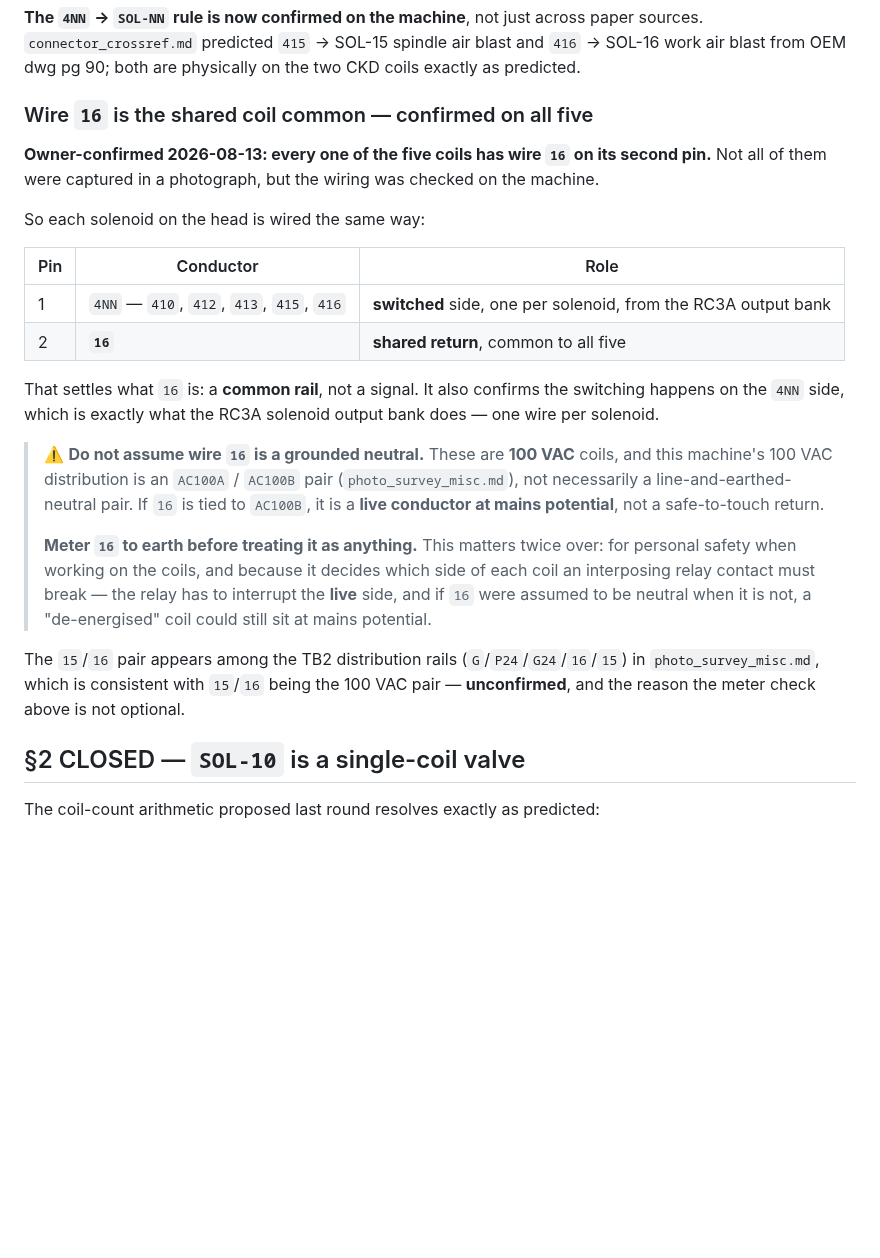
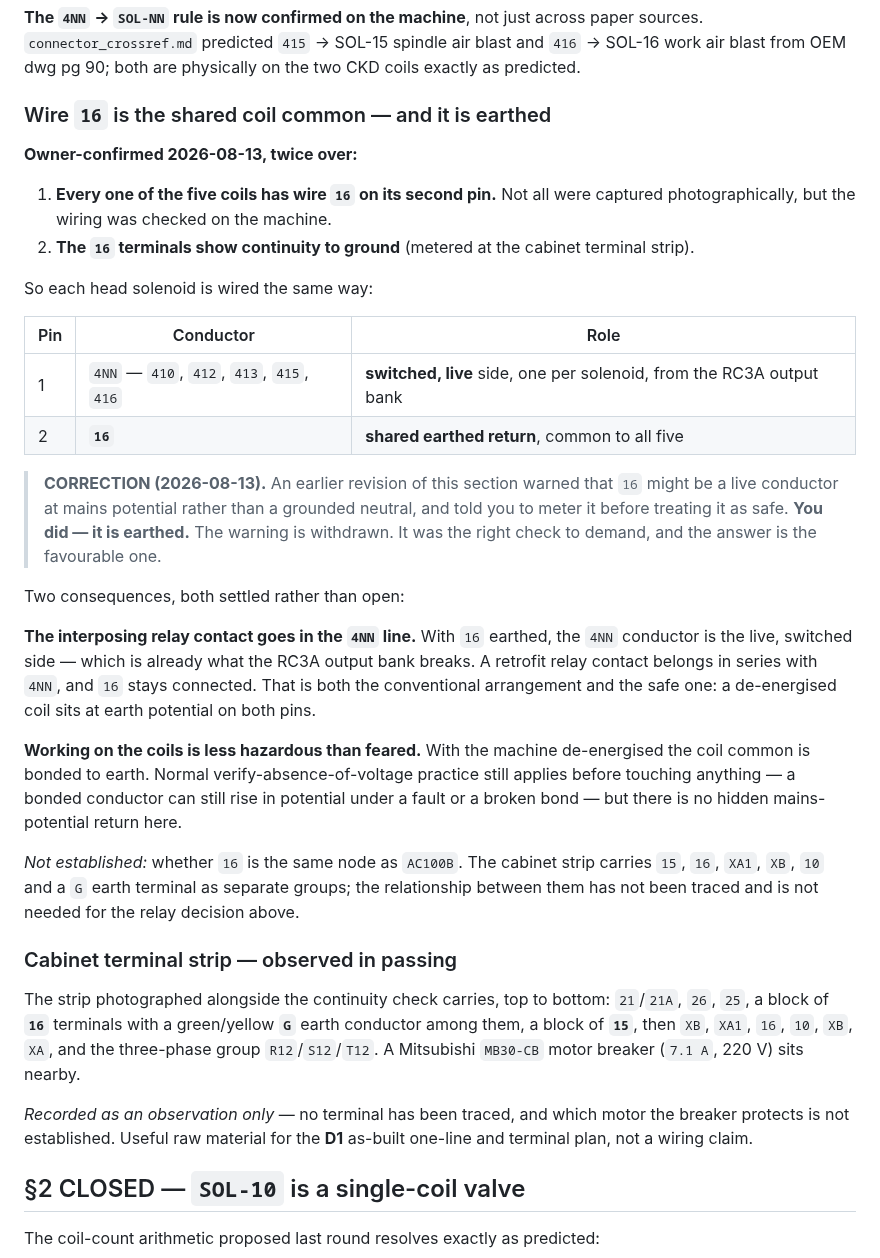
Before and after one commit to agant172/mazak-vqc20-linuxcnc-retrofit, a Markdown page: wiring/head_valve_hardware.md, the part around the change. GitHub-like rendering; blank space fills up the shorter version.

Commit message:
Wire 16 metered to ground: earthed return, relay breaks the 4NN side
Owner metered the 16 terminals at the cabinet strip - they show
continuity to ground. Combined with the previous confirmation that all
five head solenoid coils carry 16 on the second pin, the head solenoid
wiring is now fully characterised:

  pin 1   4NN (410, 412, 413, 415, 416)   switched, LIVE, one per solenoid
  pin 2   16                              shared EARTHED return

CORRECTION - the previous revision warned that 16 might be a live
conductor at mains potential rather than a grounded neutral, and asked for
a meter check before treating it as safe. The check was done and it is
earthed. That warning is withdrawn. It was the right check to demand and
the answer is the favourable one.

Two consequences, now settled rather than open:

  - The interposing relay contact belongs in the 4NN line - the live,
    switched side, which is already what the RC3A output bank breaks. Wire
    16 stays connected. Conventional and safe: a de-energised coil sits at
    earth potential on both pins.

  - Working on the coils is less hazardous than feared. Normal
    verify-absence-of-voltage practice still applies, since a bonded
    conductor can rise in potential under a fault or a broken bond, but
    there is no hidden mains-potential return here.

Not established, and not needed for the relay decision: whether 16 is the
same node as AC100B. The cabinet strip carries 15, 16, XA1, XB, 10 and a G
earth terminal as separate groups; their relationship is untraced.

Also recorded as a passing observation for the D1 as-built one-line: the
strip layout (21/21A, 26, 25, a block of 16 with a green/yellow G among
them, a block of 15, then XB, XA1, 16, 10, XB, XA, and three-phase
R12/S12/T12) and a Mitsubishi MB30-CB motor breaker, 7.1 A 220 V, nearby.
No terminal traced; which motor the breaker protects is not established.

Section 5 closing-verification item 6 closed.

No binding, hal_net or authority_status changed. Validators and dashboard
gate pass clean.

Co-Authored-By: Claude Opus 5 <noreply@anthropic.com>
Claude-Session: https://claude.ai/code/session_012XUS8wrtx3QX2MiFNMUTPU

```diff
--- a/wiring/head_valve_hardware.md
+++ b/wiring/head_valve_hardware.md
@@ -173,39 +173,58 @@ paper sources. `connector_crossref.md` predicted `415` → SOL-15 spindle air bl
 and `416` → SOL-16 work air blast from OEM dwg pg 90; both are physically on the
 two CKD coils exactly as predicted.
 
-### Wire `16` is the shared coil common — confirmed on all five
+### Wire `16` is the shared coil common — and it is earthed
 
-**Owner-confirmed 2026-08-13: every one of the five coils has wire `16` on its
-second pin.** Not all of them were captured in a photograph, but the wiring was
-checked on the machine.
+**Owner-confirmed 2026-08-13, twice over:**
 
-So each solenoid on the head is wired the same way:
+1. **Every one of the five coils has wire `16` on its second pin.** Not all were
+   captured photographically, but the wiring was checked on the machine.
+2. **The `16` terminals show continuity to ground** (metered at the cabinet
+   terminal strip).
+
+So each head solenoid is wired the same way:
 
 | Pin | Conductor | Role |
 |---|---|---|
-| 1 | `4NN` — `410`, `412`, `413`, `415`, `416` | **switched** side, one per solenoid, from the RC3A output bank |
-| 2 | **`16`** | **shared return**, common to all five |
+| 1 | `4NN` — `410`, `412`, `413`, `415`, `416` | **switched, live** side, one per solenoid, from the RC3A output bank |
+| 2 | **`16`** | **shared earthed return**, common to all five |
 
-That settles what `16` is: a **common rail**, not a signal. It also confirms the
-switching happens on the `4NN` side, which is exactly what the RC3A solenoid
-output bank does — one wire per solenoid.
+> **CORRECTION (2026-08-13).** An earlier revision of this section warned that
+> `16` might be a live conductor at mains potential rather than a grounded
+> neutral, and told you to meter it before treating it as safe. **You did — it is
+> earthed.** The warning is withdrawn. It was the right check to demand, and the
+> answer is the favourable one.
 
-> ⚠️ **Do not assume wire `16` is a grounded neutral.** These are **100 VAC**
-> coils, and this machine's 100 VAC distribution is an `AC100A` / `AC100B` pair
-> (`photo_survey_misc.md`), not necessarily a line-and-earthed-neutral pair. If
-> `16` is tied to `AC100B`, it is a **live conductor at mains potential**, not a
-> safe-to-touch return.
->
-> **Meter `16` to earth before treating it as anything.** This matters twice
-> over: for personal safety when working on the coils, and because it decides
-> which side of each coil an interposing relay contact must break — the relay has
-> to interrupt the **live** side, and if `16` were assumed to be neutral when it
-> is not, a "de-energised" coil could still sit at mains potential.
+Two consequences, both settled rather than open:
 
-The `15`/`16` pair appears among the TB2 distribution rails
-(`G`/`P24`/`G24`/`16`/`15`) in `photo_survey_misc.md`, which is consistent with
-`15`/`16` being the 100 VAC pair — **unconfirmed**, and the reason the meter
-check above is not optional.
+**The interposing relay contact goes in the `4NN` line.** With `16` earthed, the
+`4NN` conductor is the live, switched side — which is already what the RC3A
+output bank breaks. A retrofit relay contact belongs in series with `4NN`, and
+`16` stays connected. That is both the conventional arrangement and the safe one:
+a de-energised coil sits at earth potential on both pins.
+
+**Working on the coils is less hazardous than feared.** With the machine
+de-energised the coil common is bonded to earth. Normal
+verify-absence-of-voltage practice still applies before touching anything — a
+bonded conductor can still rise in potential under a fault or a broken bond — but
+there is no hidden mains-potential return here.
+
+*Not established:* whether `16` is the same node as `AC100B`. The cabinet strip
+carries `15`, `16`, `XA1`, `XB`, `10` and a `G` earth terminal as separate
+groups; the relationship between them has not been traced and is not needed for
+the relay decision above.
+
+### Cabinet terminal strip — observed in passing
+
+The strip photographed alongside the continuity check carries, top to bottom:
+`21`/`21A`, `26`, `25`, a block of **`16`** terminals with a green/yellow **`G`**
+earth conductor among them, a block of **`15`**, then `XB`, `XA1`, `16`, `10`,
+`XB`, `XA`, and the three-phase group `R12`/`S12`/`T12`. A Mitsubishi
+`MB30-CB` motor breaker (`7.1 A`, 220 V) sits nearby.
+
+*Recorded as an observation only* — no terminal has been traced, and which motor
+the breaker protects is not established. Useful raw material for the **D1**
+as-built one-line and terminal plan, not a wiring claim.
 
 ## §2 CLOSED — `SOL-10` is a single-coil valve
 
```
Also changed, not shown: wiring/authority_conflicts.md (+9 -9 lines).
